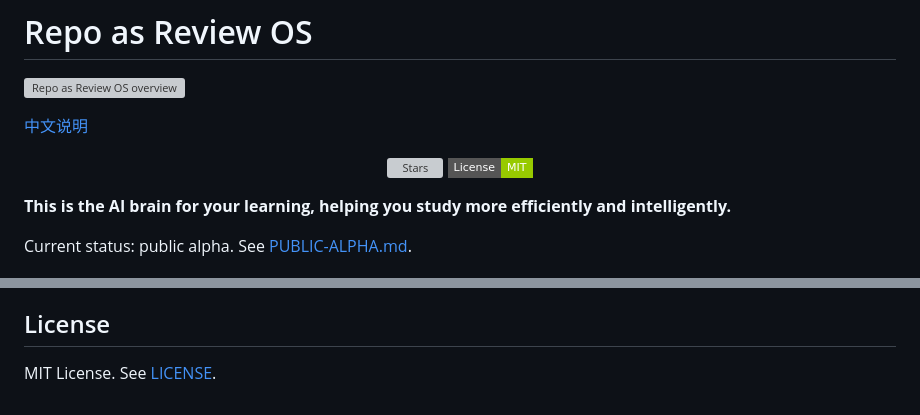
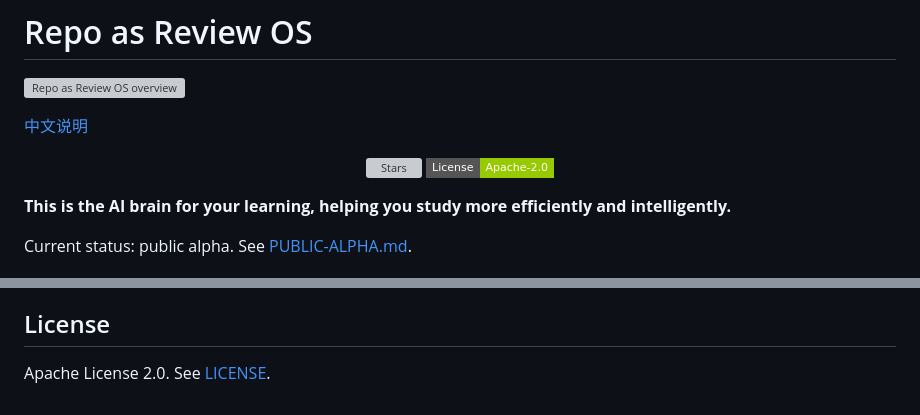
Before and after one commit to Guojiz/Repo-as-Review-OS, a Markdown page: README.md, 2 parts joined by grey strips. Drawn GitHub-style; badges without logos; grey boxes are pictures that could not be loaded.

Commit message:
Update license badge to Apache-2.0

```diff
--- a/README.md
+++ b/README.md
@@ -9,7 +9,7 @@
     <img src="https://img.shields.io/github/stars/Guojiz/Repo-as-Review-OS?style=flat-square" alt="Stars"/>
   </a>
   <a href="LICENSE">
-    <img src="https://img.shields.io/badge/License-MIT-green.svg?style=flat-square" alt="License: MIT"/>
+    <img src="https://img.shields.io/badge/License-Apache--2.0-green.svg?style=flat-square" alt="License: Apache-2.0"/>
   </a>
 </p>
 
@@ -206,4 +206,4 @@ Read [QUICKSTART.md](QUICKSTART.md), [FAQ.md](FAQ.md), [30-Second Intro](docs/30
 
 ## License
 
-MIT License. See [LICENSE](LICENSE).
+Apache License 2.0. See [LICENSE](LICENSE).
```
